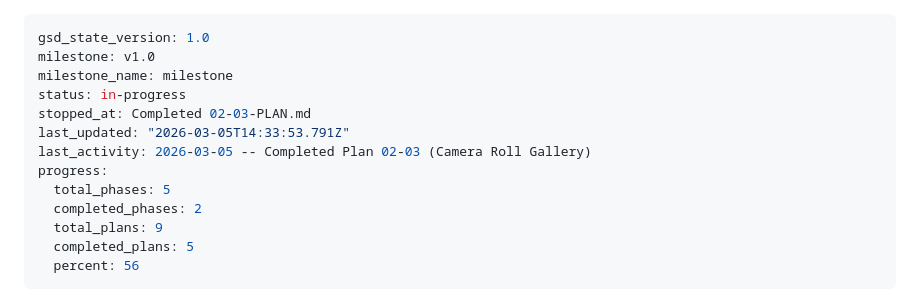
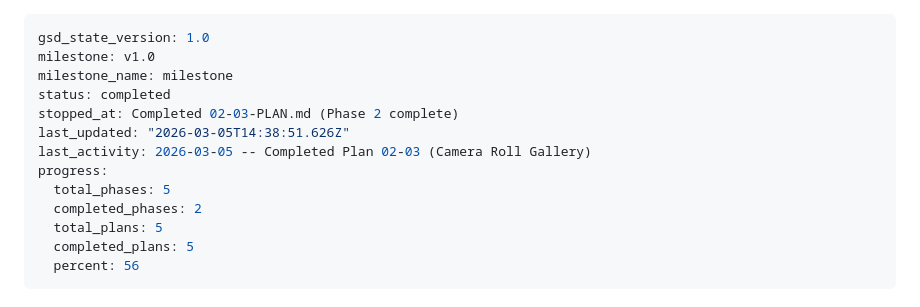
Before and after one commit to awtilly/thecaddiechat, a Markdown page: .planning/STATE.md, the part around the change. GitHub-like rendering.

Commit message:
docs(phase-02): complete phase execution

```diff
--- a/.planning/STATE.md
+++ b/.planning/STATE.md
@@ -2,14 +2,14 @@
 gsd_state_version: 1.0
 milestone: v1.0
 milestone_name: milestone
-status: in-progress
-stopped_at: Completed 02-03-PLAN.md
-last_updated: "2026-03-05T14:33:53.791Z"
+status: completed
+stopped_at: Completed 02-03-PLAN.md (Phase 2 complete)
+last_updated: "2026-03-05T14:38:51.626Z"
 last_activity: 2026-03-05 -- Completed Plan 02-03 (Camera Roll Gallery)
 progress:
   total_phases: 5
   completed_phases: 2
-  total_plans: 9
+  total_plans: 5
   completed_plans: 5
   percent: 56
 ---
```
Also changed, not shown: 1 other file.
